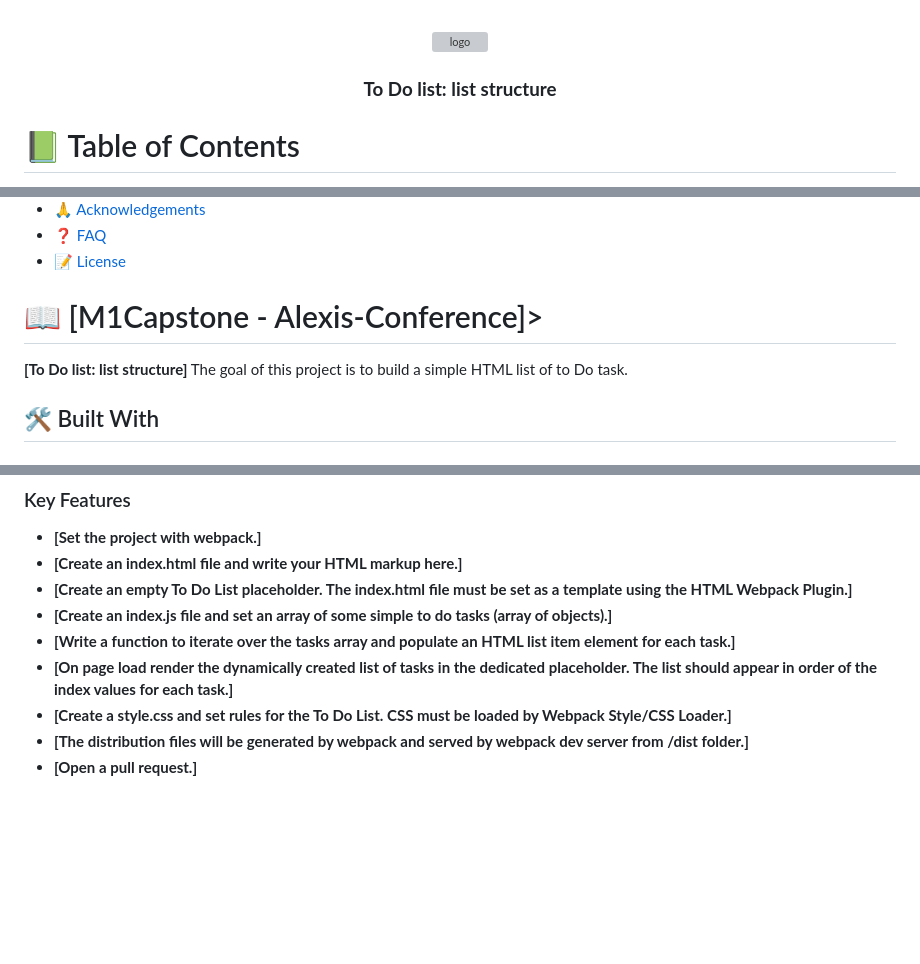
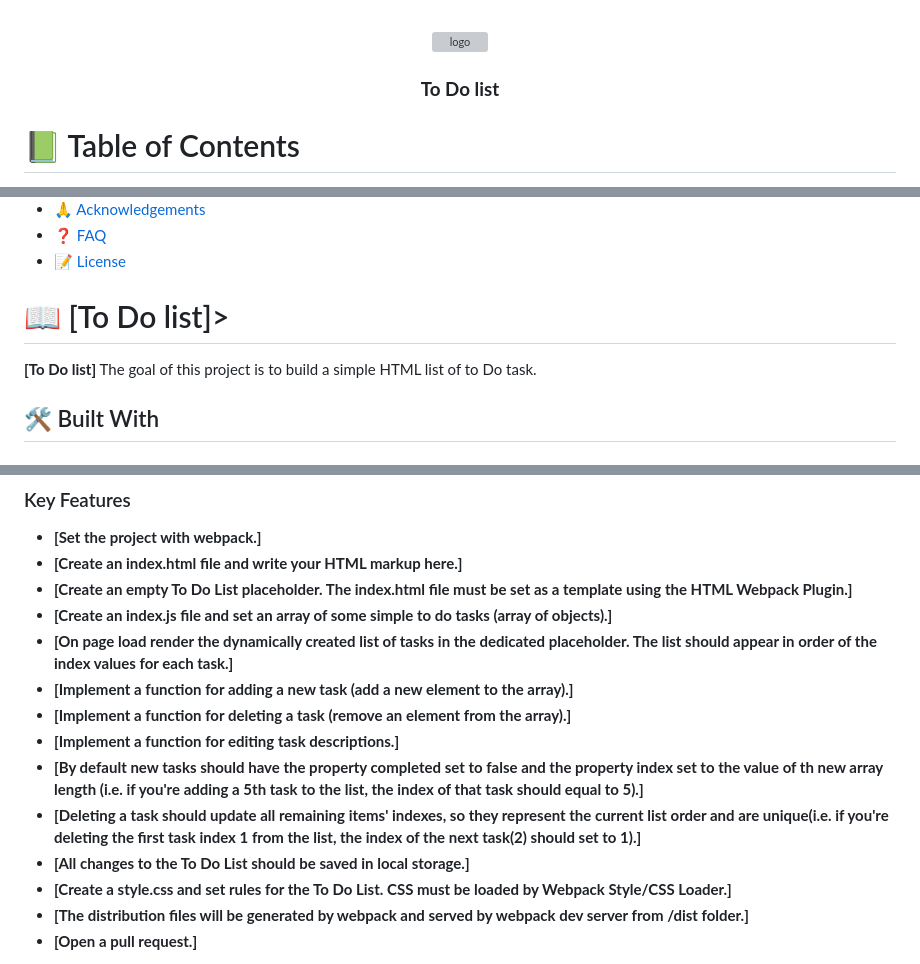
Before and after one commit to AlexisJW/to-do-list-structure, a Markdown page: README.md, 3 parts joined by grey strips. Rendered like a GitHub page; blank space fills up the shorter version; grey boxes are pictures that could not be loaded.

```diff
--- a/README.md
+++ b/README.md
@@ -5,7 +5,7 @@
   <img src="" alt="logo" width="140"  height="auto" />
   <br/>
 
-  <h3><b> To Do list: list structure </b></h3>
+  <h3><b> To Do list </b></h3>
 
 </div>
 
@@ -35,8 +35,8 @@
 
 <!-- PROJECT DESCRIPTION -->
 
-# 📖 [M1Capstone - Alexis-Conference]></a>
-**[To Do list: list structure]** The goal of this project is to build a simple HTML list of to Do task.
+# 📖 [To Do list]></a>
+**[To Do list]** The goal of this project is to build a simple HTML list of to Do task.
 
 ## 🛠 Built With <a name="built-with"></a>
 
@@ -76,8 +76,13 @@
 - **[Create an index.html file and write your HTML markup here.]**
 - **[Create an empty To Do List placeholder. The index.html file must be set as a template using the HTML Webpack Plugin.]**
 - **[Create an index.js file and set an array of some simple to do tasks (array of objects).]**
-- **[Write a function to iterate over the tasks array and populate an HTML list item element for each task.]**
 - **[On page load render the dynamically created list of tasks in the dedicated placeholder. The list should appear in order of the index values for each task.]**
+- **[Implement a function for adding a new task (add a new element to the array).]**
+- **[Implement a function for deleting a task (remove an element from the array).]**
+- **[Implement a function for editing task descriptions.]**
+- **[By default new tasks should have the property completed set to false and the property index set to the value of th new array length (i.e. if you're adding a 5th task to the list, the index of that task should equal to 5).]**
+- **[Deleting a task should update all remaining items' indexes, so they represent the current list order and are unique(i.e. if you're deleting the first task index 1 from the list, the index of the next task(2) should set to 1).]**
+- **[All changes to the To Do List should be saved in local storage.]**
 - **[Create a style.css and set rules for the To Do List. CSS must be loaded by Webpack Style/CSS Loader.]**
 - **[The distribution files will be generated by webpack and served by webpack dev server from /dist folder.]**
 - **[Open a pull request.]**
```
